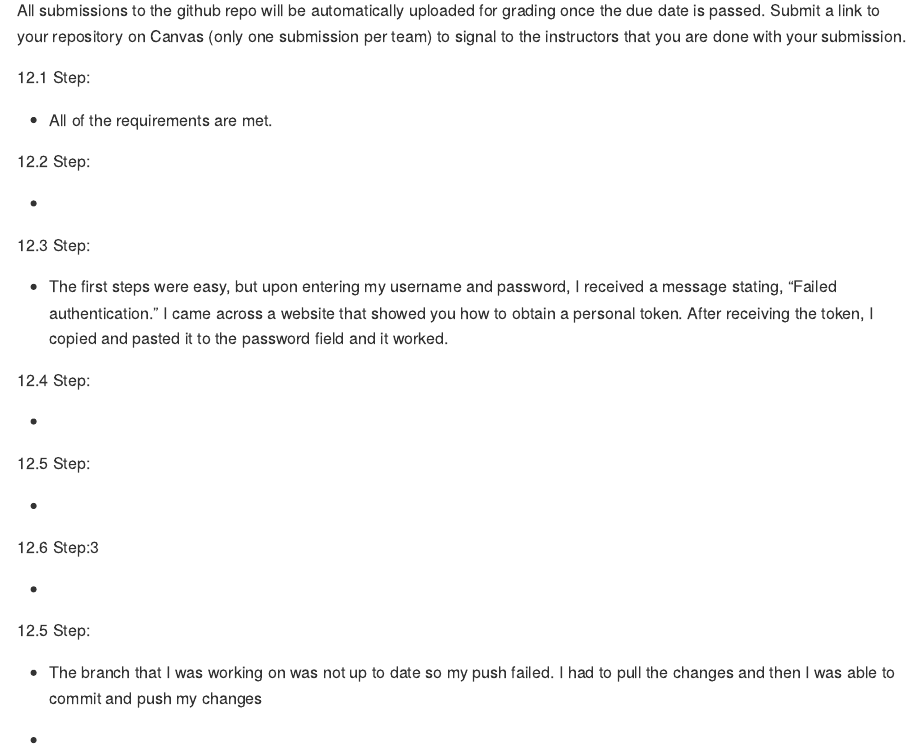
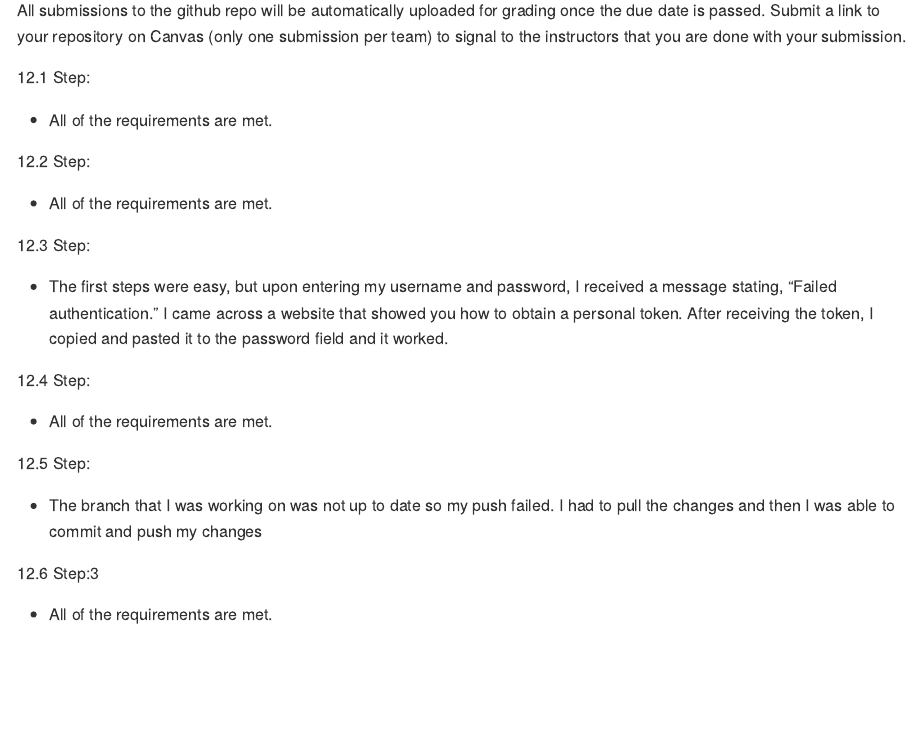
Before and after one commit to DS202-at-ISU/lab-1-lab1_team2, an R Markdown document (README.Rmd): the page in a window 1100 px wide, from 290 px down. Rendered offline with R 4.5, knitr and Pandoc, with nearby package versions.

Commit message:
from r studio

```diff
--- a/README.Rmd
+++ b/README.Rmd
@@ -24,7 +24,7 @@ All submissions to the github repo will be automatically uploaded for grading on
 
 12.2 Step:
 
--
+-   All of the requirements are met.
 
 12.3 Step:
 
@@ -32,18 +32,13 @@ All submissions to the github repo will be automatically uploaded for grading on
 
 12.4 Step:
 
--
-
-12.5 Step:
-
--
-
-12.6 Step:3
-
--
+-   All of the requirements are met.
 
 12.5 Step:
 
 -   The branch that I was working on was not up to date so my push failed. I had to pull the changes and then I was able to commit and push my changes
 
--
+
+12.6 Step:3
+
+-   All of the requirements are met.
```
